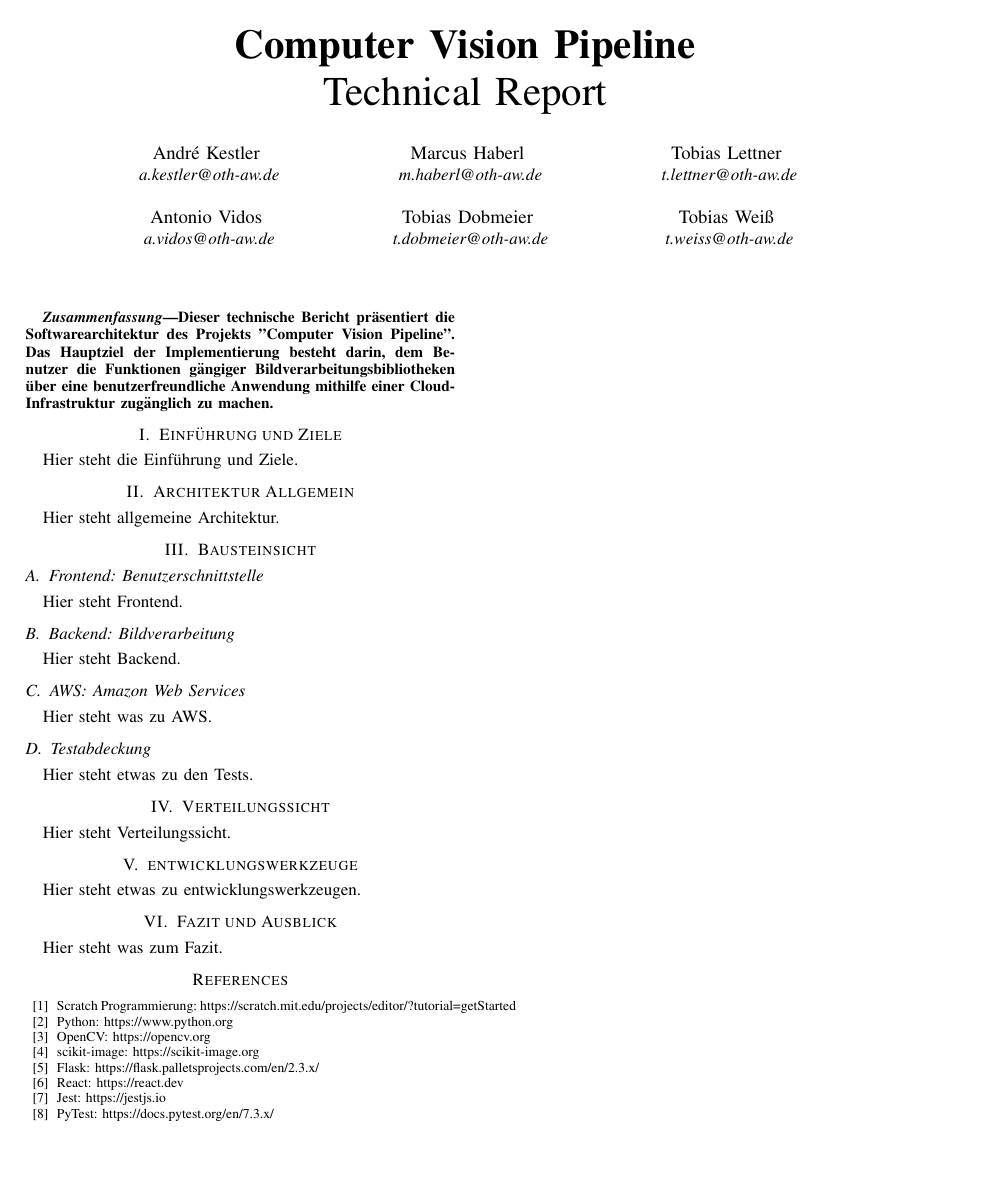
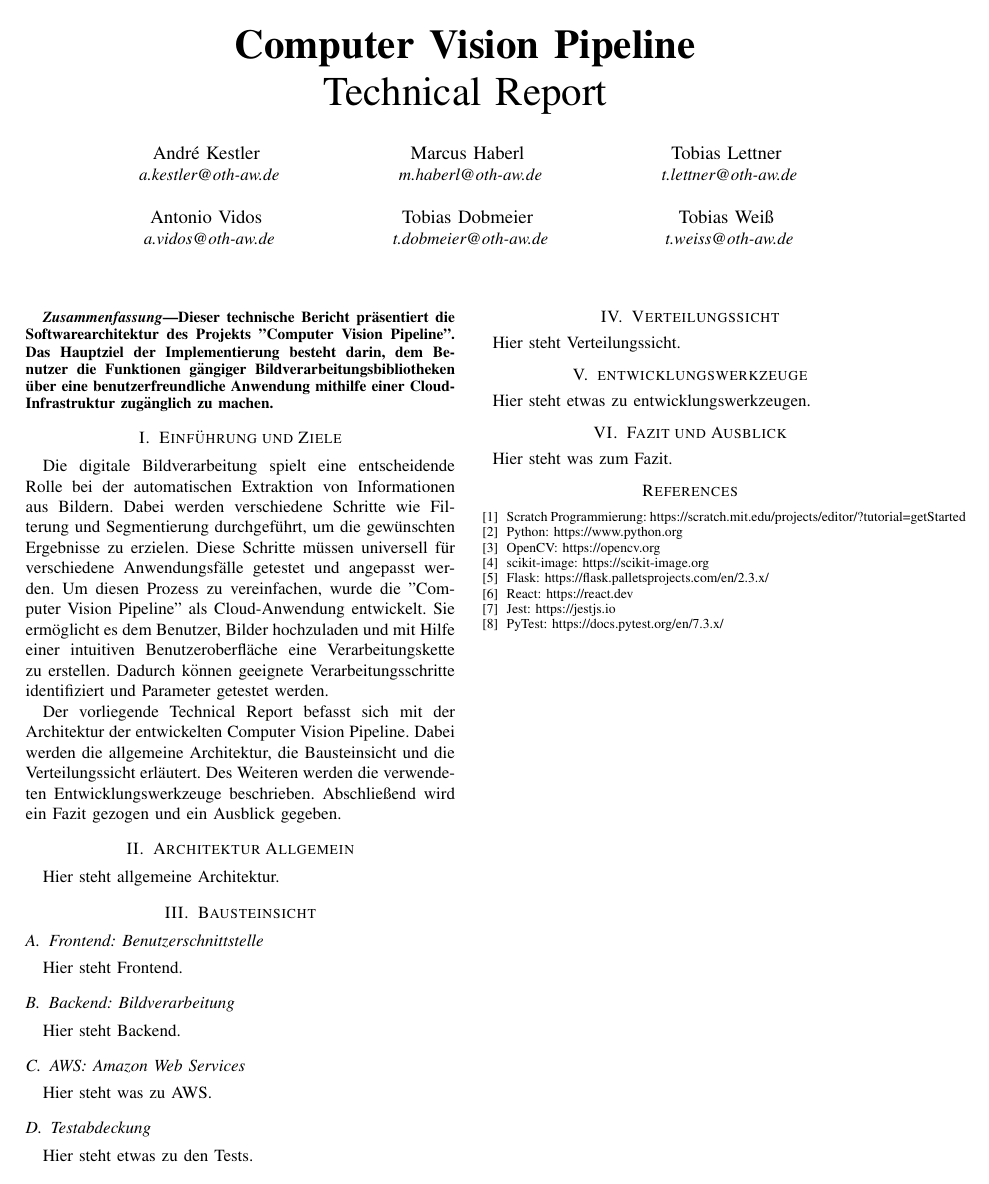
Before and after one commit to cyberlytics/CompVisPipeline, a LaTeX paper (sys-doc/tech_rep/template_ieee.tex, which reads sys-doc/tech_rep/Content/Abschnitte/einfuehrung.tex): the whole page. Compiled offline with pdfLaTeX; a missing font is replaced by an installed copy or a similar font; a LaTeX package or settings file that is missing is left out.

Commit message:
einfuehrung und ziele
Former-commit-id: e55505c336d932cbb4dba3438968ea138c17499f

```diff
--- a/sys-doc/tech_rep/Content/Abschnitte/einfuehrung.tex
+++ b/sys-doc/tech_rep/Content/Abschnitte/einfuehrung.tex
@@ -1,2 +1,4 @@
 \section{Einführung und Ziele}
-Hier steht die Einführung und Ziele.
+Die digitale Bildverarbeitung spielt eine entscheidende Rolle bei der automatischen Extraktion von Informationen aus Bildern. Dabei werden verschiedene Schritte wie Filterung und Segmentierung durchgeführt, um die gewünschten Ergebnisse zu erzielen. Diese Schritte müssen universell für verschiedene Anwendungsfälle getestet und angepasst werden. Um diesen Prozess zu vereinfachen, wurde die ''Computer Vision Pipeline'' als Cloud-Anwendung entwickelt. Sie ermöglicht es dem Benutzer, Bilder hochzuladen und mit Hilfe einer intuitiven Benutzeroberfläche eine Verarbeitungskette zu erstellen. Dadurch können geeignete Verarbeitungsschritte identifiziert und Parameter getestet werden.
+
+Der vorliegende Technical Report befasst sich mit der Architektur der entwickelten Computer Vision Pipeline. Dabei werden die allgemeine Architektur, die Bausteinsicht und die Verteilungssicht erläutert. Des Weiteren werden die verwendeten Entwicklungswerkzeuge beschrieben. Abschließend wird ein Fazit gezogen und ein Ausblick gegeben.
```
